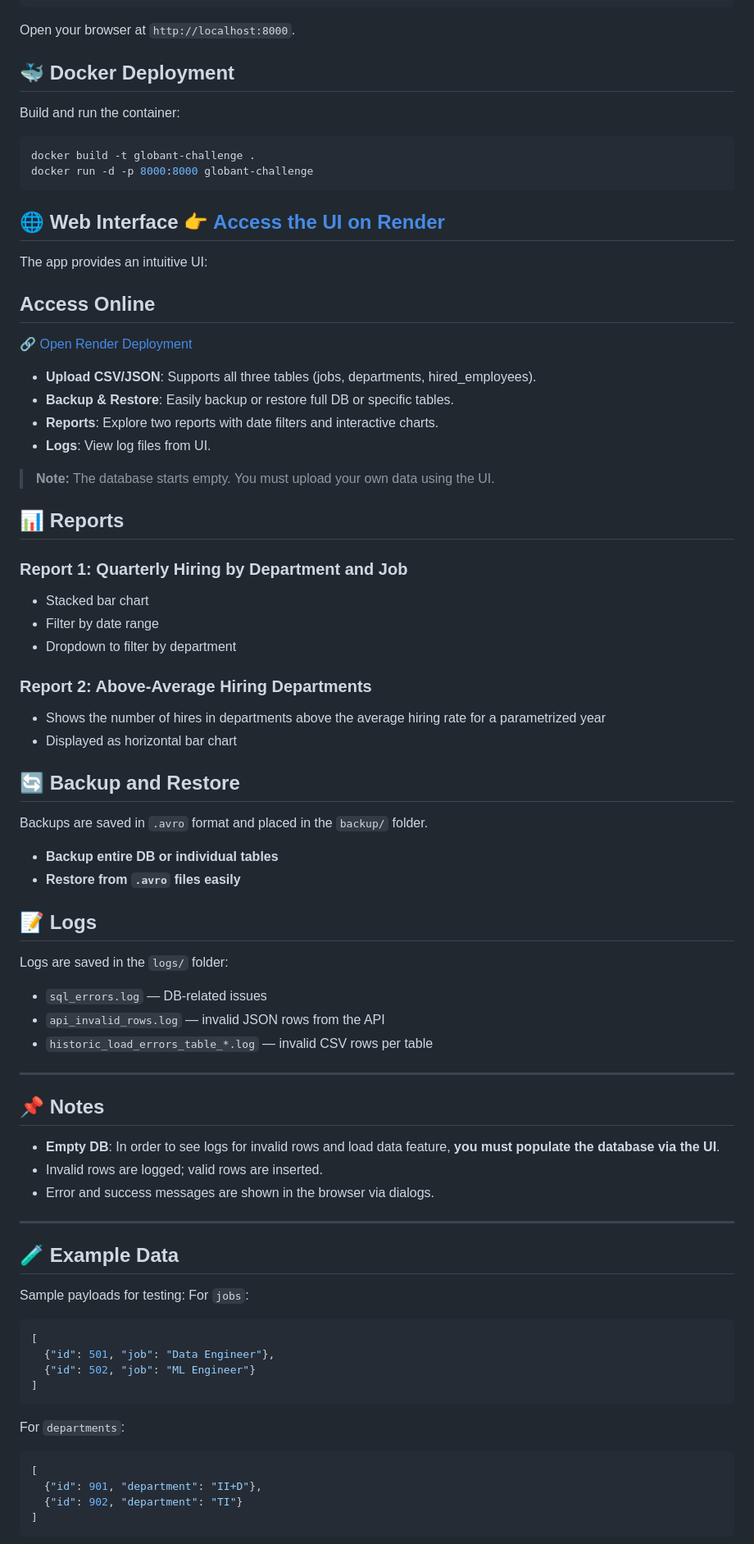
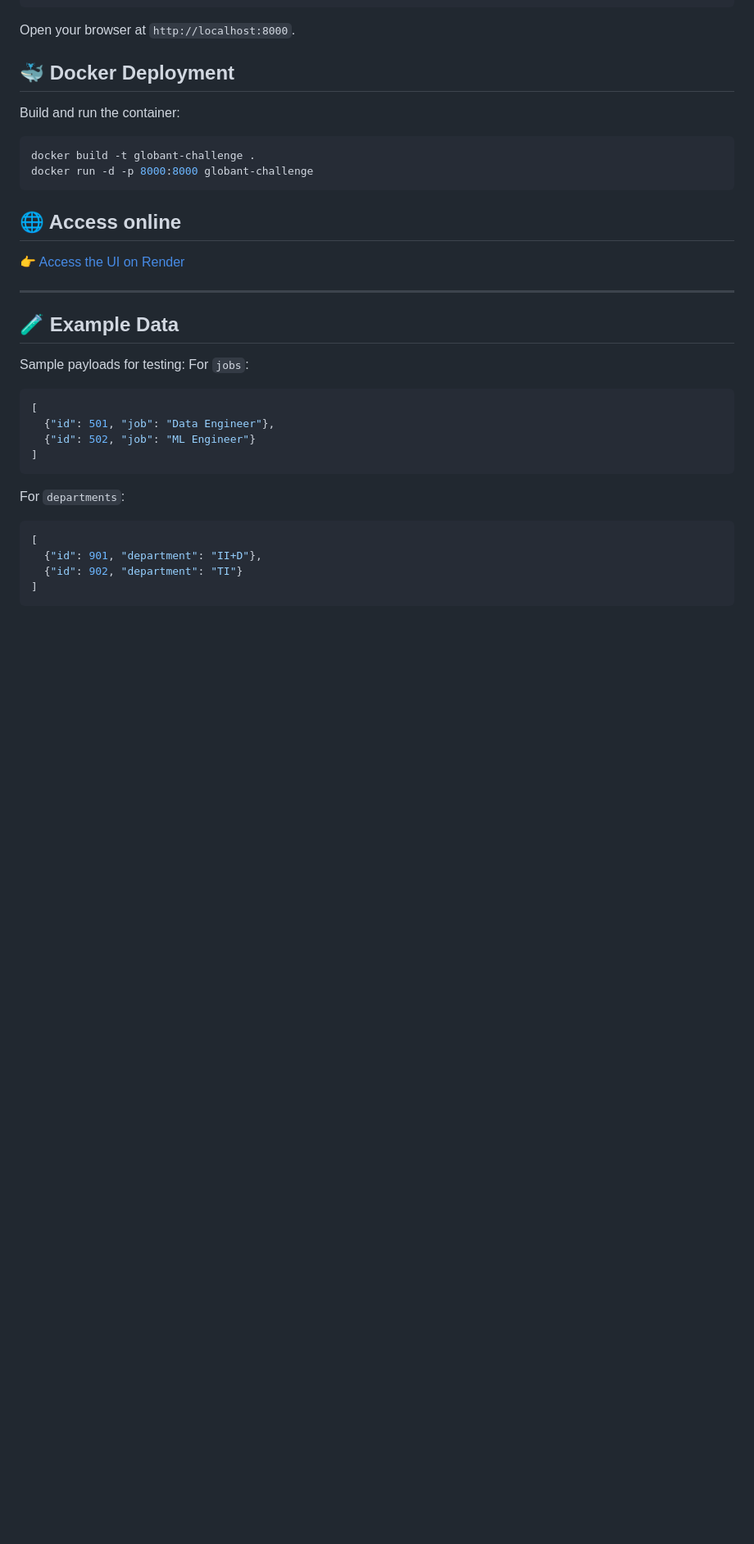
Before and after one commit to sergordon/GlobantChallenge, a Markdown page: README.md, the part around one of its changes. Shown at 82% size. Drawn GitHub-style; blank space fills up the shorter version.

````diff
--- a/README.md
+++ b/README.md
@@ -127,53 +124,9 @@ docker build -t globant-challenge .
 docker run -d -p 8000:8000 globant-challenge
 ```
 
-## 🌐 Web Interface 👉 [Access the UI on Render](https://globantchallenge.onrender.com/)
+## 🌐 Access online
+👉 [Access the UI on Render](https://globantchallenge.onrender.com/)
 
-The app provides an intuitive UI:
-
-## Access Online
-
-🔗 [Open Render Deployment](https://globantchallenge.onrender.com/)
-
-- **Upload CSV/JSON**: Supports all three tables (jobs, departments, hired_employees).
-- **Backup & Restore**: Easily backup or restore full DB or specific tables.
-- **Reports**: Explore two reports with date filters and interactive charts.
-- **Logs**: View log files from UI.
-> **Note:** The database starts empty. You must upload your own data using the UI.
-
-## 📊 Reports
-
-### Report 1: Quarterly Hiring by Department and Job
-- Stacked bar chart
-- Filter by date range
-- Dropdown to filter by department
-
-### Report 2: Above-Average Hiring Departments
-- Shows the number of hires in departments above the average hiring rate for a parametrized year
-- Displayed as horizontal bar chart
-
-## 🔄 Backup and Restore
-
-Backups are saved in `.avro` format and placed in the `backup/` folder.
-
-- **Backup entire DB or individual tables**
-- **Restore from `.avro` files easily**
-
-## 📝 Logs
-
-Logs are saved in the `logs/` folder:
-
-- `sql_errors.log` — DB-related issues
-- `api_invalid_rows.log` — invalid JSON rows from the API
-- `historic_load_errors_table_*.log` — invalid CSV rows per table
-
----
-
-## 📌 Notes
-
-- **Empty DB**: In order to see logs for invalid rows and load data feature, **you must populate the database via the UI**.
-- Invalid rows are logged; valid rows are inserted.
-- Error and success messages are shown in the browser via dialogs.
 ---
 
 ## 🧪 Example Data
````
Also changed, not shown: other parts of README.md (+2 -4 lines).
